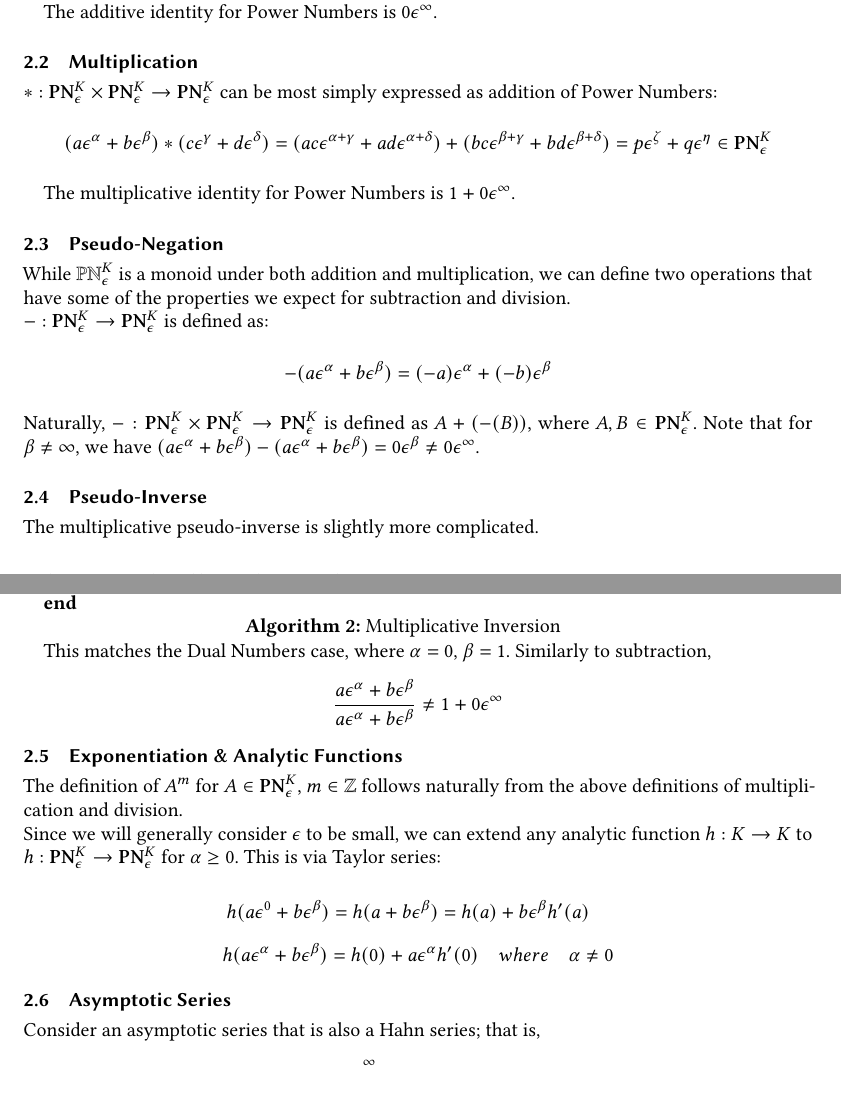
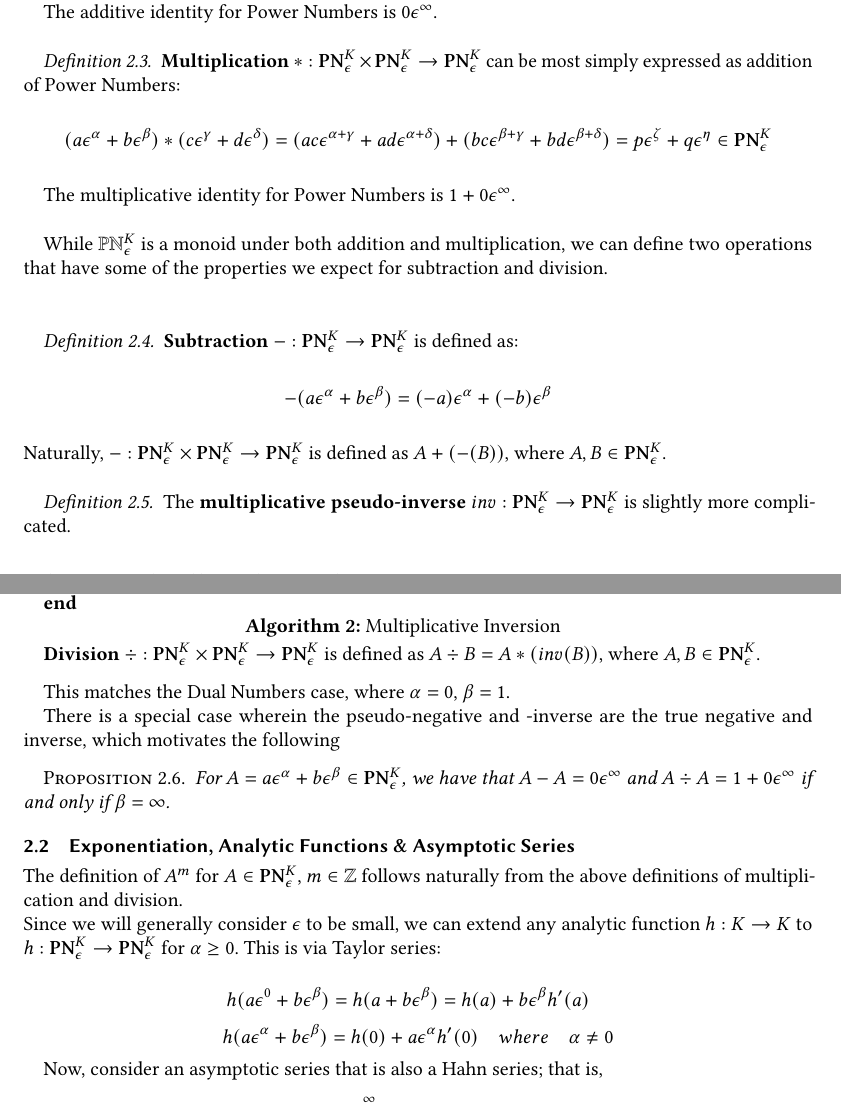
Before and after one commit to yg1523/PowerNumbers.jl, a LaTeX paper (acmdraft/powernumbers.tex): two parts of pages 2 and 3 of 4, joined at a grey line, cut so that both start at the same text, the shorter picture padded with empty space. Compiled offline with pdfLaTeX.

Commit message:
Section collection & beta = inf case

```diff
--- a/acmdraft/powernumbers.tex
+++ b/acmdraft/powernumbers.tex
@@ -104,9 +105,10 @@ $+:\mathbf{PN}^K_\epsilon \times \mathbf{PN}^K_\epsilon \rightarrow \mathbf{PN}^
 \end{algorithm}
 
 The additive identity for Power Numbers is $0\epsilon^\infty$.
+\end{definition}
 
-\subsection{Multiplication}
-$*:\mathbf{PN}^K_\epsilon \times \mathbf{PN}^K_\epsilon \rightarrow \mathbf{PN}^K_\epsilon$ can be most simply expressed as addition of Power Numbers:
+\begin{definition}
+\textbf{Multiplication} $*:\mathbf{PN}^K_\epsilon \times \mathbf{PN}^K_\epsilon \rightarrow \mathbf{PN}^K_\epsilon$ can be most simply expressed as addition of Power Numbers:
 \begin{displaymath}
 (a\epsilon^\alpha + b\epsilon^\beta) * (c\epsilon^\gamma + d\epsilon^\delta)
 = (ac\epsilon^{\alpha+\gamma} + ad\epsilon^{\alpha+\delta}) + (bc\epsilon^{\beta+\gamma}+ bd\epsilon^{\beta+\delta})
@@ -114,16 +116,19 @@ $*:\mathbf{PN}^K_\epsilon \times \mathbf{PN}^K_\epsilon \rightarrow \mathbf{PN}^
 \end{displaymath}
 
 The multiplicative identity for Power Numbers is $1 + 0\epsilon^\infty$.
+\end{definition}
 
-\subsection{Pseudo-Negation}
+
 While $\mathbb{PN}^K_\epsilon$ is a monoid under both addition and multiplication, we can define two operations that have some of the properties we expect for subtraction and division. \\
-$-:\mathbf{PN}^K_\epsilon \rightarrow \mathbf{PN}^K_\epsilon$ is defined as:
+
+\begin{definition}
+\textbf{Subtraction} $-:\mathbf{PN}^K_\epsilon \rightarrow \mathbf{PN}^K_\epsilon$ is defined as:
 $$-(a\epsilon^\alpha + b\epsilon^\beta) = (-a)\epsilon^\alpha + (-b)\epsilon^\beta$$
 Naturally, $-:\mathbf{PN}^K_\epsilon \times \mathbf{PN}^K_\epsilon \rightarrow \mathbf{PN}^K_\epsilon$ is defined as $A + (-(B))$, where $A, B \in \mathbf{PN}^K_\epsilon$.
-Note that for $\beta \neq \infty$, we have $(a\epsilon^\alpha + b\epsilon^\beta) - (a\epsilon^\alpha + b\epsilon^\beta) = 0\epsilon^\beta \neq 0\epsilon^\infty$.
+\end{definition}
 
-\subsection{Pseudo-Inverse}
-The multiplicative pseudo-inverse is slightly more complicated.
+\begin{definition}
+The \textbf{multiplicative pseudo-inverse} $inv:\mathbf{PN}^K_\epsilon \rightarrow \mathbf{PN}^K_\epsilon$ is slightly more complicated.
 
 \begin{algorithm}[H]
 	\SetAlgoLined
@@ -139,11 +144,17 @@ The multiplicative pseudo-inverse is slightly more complicated.
 	\caption{Multiplicative Inversion}
 \end{algorithm}
 
+\textbf{Division} $\div:\mathbf{PN}^K_\epsilon \times \mathbf{PN}^K_\epsilon \rightarrow \mathbf{PN}^K_\epsilon$ is defined as $A \div B = A * (inv(B))$, where $A, B \in \mathbf{PN}^K_\epsilon$.
+\end{definition}
+
 This matches the Dual Numbers case, where $\alpha = 0$, $\beta = 1$.
-Similarly to subtraction,
-$$\frac{a\epsilon^\alpha + b\epsilon^\beta}{a\epsilon^\alpha + b\epsilon^\beta} \neq 1 + 0\epsilon^\infty$$
 
-\subsection{Exponentiation \& Analytic Functions}
+There is a special case wherein the pseudo-negative and -inverse are the true negative and inverse, which motivates the following
+\begin{proposition}
+For $A = a\epsilon^\alpha + b\epsilon^\beta \in \mathbf{PN}^K_\epsilon$, we have that $A-A=0\epsilon^\infty$ and $A \div A = 1 + 0\epsilon^\infty$ if and only if $\beta = \infty$.
+\end{proposition}
+
+\subsection{Exponentiation, Analytic Functions \& Asymptotic Series}
 
 The definition of $A^m$ for $A \in \mathbf{PN}^K_\epsilon$, $m \in \mathbb{Z}$ follows naturally from the above definitions of multiplication and division. \\
 Since we will generally consider $\epsilon$ to be small, we can extend any analytic function $h:K \rightarrow K$ to $h:\mathbf{PN}^K_{\epsilon} \rightarrow \mathbf{PN}^K_{\epsilon}$ for $\alpha \geq 0$. This is via Taylor series:
@@ -151,9 +162,7 @@ Since we will generally consider $\epsilon$ to be small, we can extend any analy
 $$h(a\epsilon^0+b\epsilon^\beta) = h(a+b\epsilon^\beta) = h(a) + b\epsilon^\beta h'(a) \quad$$
 $$h(a\epsilon^\alpha+b\epsilon^\beta) = h(0) + a\epsilon^\alpha h'(0) \quad where \quad \alpha \neq 0$$
 
-\subsection{Asymptotic Series}
-
-Consider an asymptotic series that is also a Hahn series; that is,
+Now, consider an asymptotic series that is also a Hahn series; that is,
 \begin{equation}
 S(z) = \sum_{n=1}^{\infty}a_nz^{\alpha_n} \quad as \quad z \rightarrow 0
 \end{equation}
```
Also changed, not shown: acmdraft/powernumbers.pdf, acmdraft/powernumbers.tex (5 more changed lines), 4 other files.
